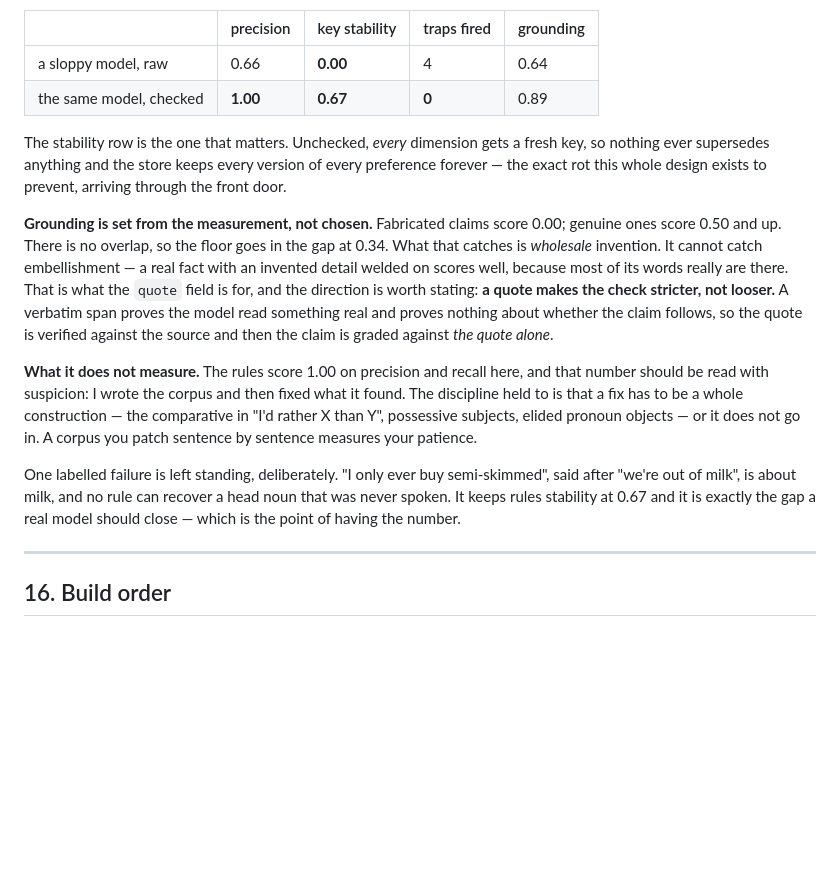
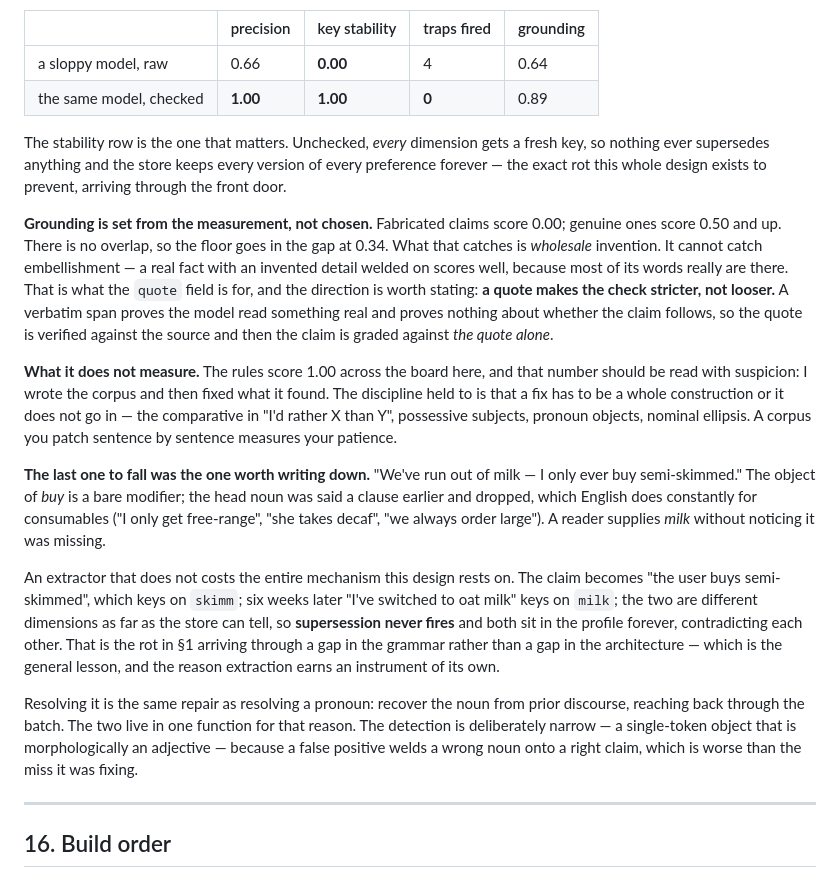
Before and after one commit to SoumilBhandari/you2, a Markdown page: docs/brain.md, the part around the change. Drawn GitHub-style; blank space fills up the shorter version.

Commit message:
feat(extraction): nominal ellipsis closes the last key-st… [brain.md]
docs/brain.md

Split out of c72efa7bc: feat(extraction): nominal ellipsis closes the last key-stability gap — and the year-long eval finds a correction hijacking unrelated memories

```diff
--- a/docs/brain.md
+++ b/docs/brain.md
@@ -1034,7 +1034,7 @@ entity. Deterministic, so it regresses.
 | | precision | key stability | traps fired | grounding |
 |---|---|---|---|---|
 | a sloppy model, raw | 0.66 | **0.00** | 4 | 0.64 |
-| the same model, checked | **1.00** | **0.67** | **0** | 0.89 |
+| the same model, checked | **1.00** | **1.00** | **0** | 0.89 |
 
 The stability row is the one that matters. Unchecked, *every* dimension gets a fresh key, so nothing ever supersedes
 anything and the store keeps every version of every preference forever — the exact rot this whole design exists to
@@ -1047,14 +1047,26 @@ there. That is what the `quote` field is for, and the direction is worth stating
 stricter, not looser.** A verbatim span proves the model read something real and proves nothing about whether the
 claim follows, so the quote is verified against the source and then the claim is graded against *the quote alone*.
 
-**What it does not measure.** The rules score 1.00 on precision and recall here, and that number should be read with
+**What it does not measure.** The rules score 1.00 across the board here, and that number should be read with
 suspicion: I wrote the corpus and then fixed what it found. The discipline held to is that a fix has to be a whole
-construction — the comparative in "I'd rather X than Y", possessive subjects, elided pronoun objects — or it does
-not go in. A corpus you patch sentence by sentence measures your patience.
+construction or it does not go in — the comparative in "I'd rather X than Y", possessive subjects, pronoun objects,
+nominal ellipsis. A corpus you patch sentence by sentence measures your patience.
 
-One labelled failure is left standing, deliberately. "I only ever buy semi-skimmed", said after "we're out of
-milk", is about milk, and no rule can recover a head noun that was never spoken. It keeps rules stability at 0.67
-and it is exactly the gap a real model should close — which is the point of having the number.
+**The last one to fall was the one worth writing down.** "We've run out of milk — I only ever buy semi-skimmed."
+The object of *buy* is a bare modifier; the head noun was said a clause earlier and dropped, which English does
+constantly for consumables ("I only get free-range", "she takes decaf", "we always order large"). A reader supplies
+*milk* without noticing it was missing.
+
+An extractor that does not costs the entire mechanism this design rests on. The claim becomes "the user buys
+semi-skimmed", which keys on `skimm`; six weeks later "I've switched to oat milk" keys on `milk`; the two are
+different dimensions as far as the store can tell, so **supersession never fires** and both sit in the profile
+forever, contradicting each other. That is the rot in §1 arriving through a gap in the grammar rather than a gap in
+the architecture — which is the general lesson, and the reason extraction earns an instrument of its own.
+
+Resolving it is the same repair as resolving a pronoun: recover the noun from prior discourse, reaching back
+through the batch. The two live in one function for that reason. The detection is deliberately narrow — a
+single-token object that is morphologically an adjective — because a false positive welds a wrong noun onto a right
+claim, which is worse than the miss it was fixing.
 
 ---
 
```
